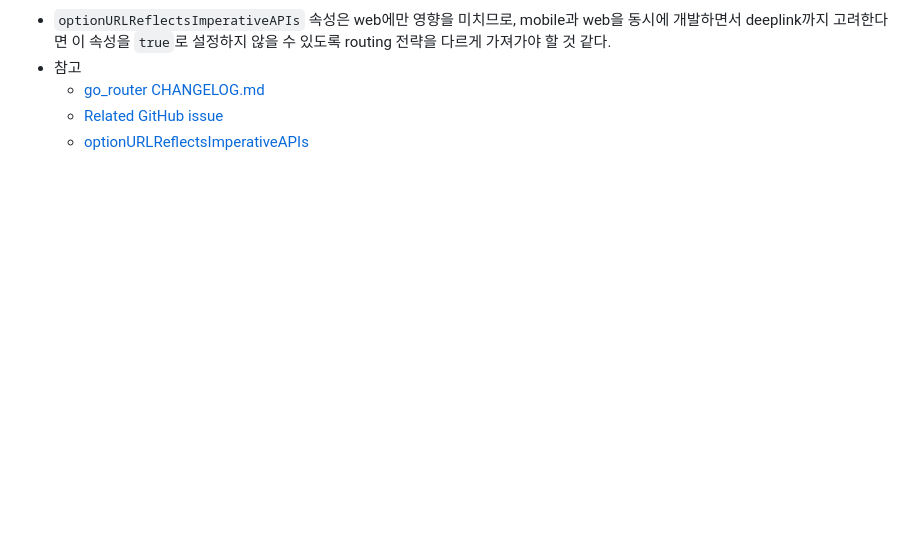
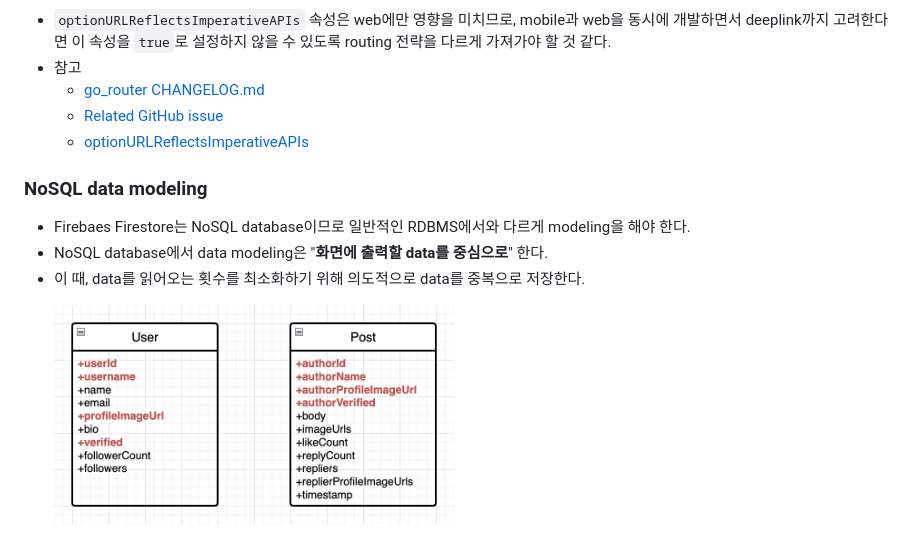
Before and after one commit to cskime/nomadcoders_flutter_challenge, a Markdown page: documents/log.md, the part around the change. Rendered like a GitHub page; pictures changed too: documents/images/data-modeling.png (added); blank space fills up the shorter version.

Commit message:
docs: 개발일지 NoSQL data modeling 내용 추가

```diff
--- a/documents/log.md
+++ b/documents/log.md
@@ -173,3 +173,10 @@
   - [go_router CHANGELOG.md](https://github.com/flutter/packages/blob/main/packages/go_router/CHANGELOG.md#800)
   - [Related GitHub issue](https://github.com/flutter/flutter/issues/129893#issuecomment-1617762284)
   - [optionURLReflectsImperativeAPIs](https://pub.dev/documentation/go_router/latest/go_router/GoRouter/optionURLReflectsImperativeAPIs.html)
+
+### NoSQL data modeling
+
+- Firebaes Firestore는 NoSQL database이므로 일반적인 RDBMS에서와 다르게 modeling을 해야 한다.
+- NoSQL database에서 data modeling은 "**화면에 출력할 data를 중심으로**" 한다.
+- 이 때, data를 읽어오는 횟수를 최소화하기 위해 의도적으로 data를 중복으로 저장한다.
+  <p><img src="./images/data-modeling.png" width="400" /></p>
```
